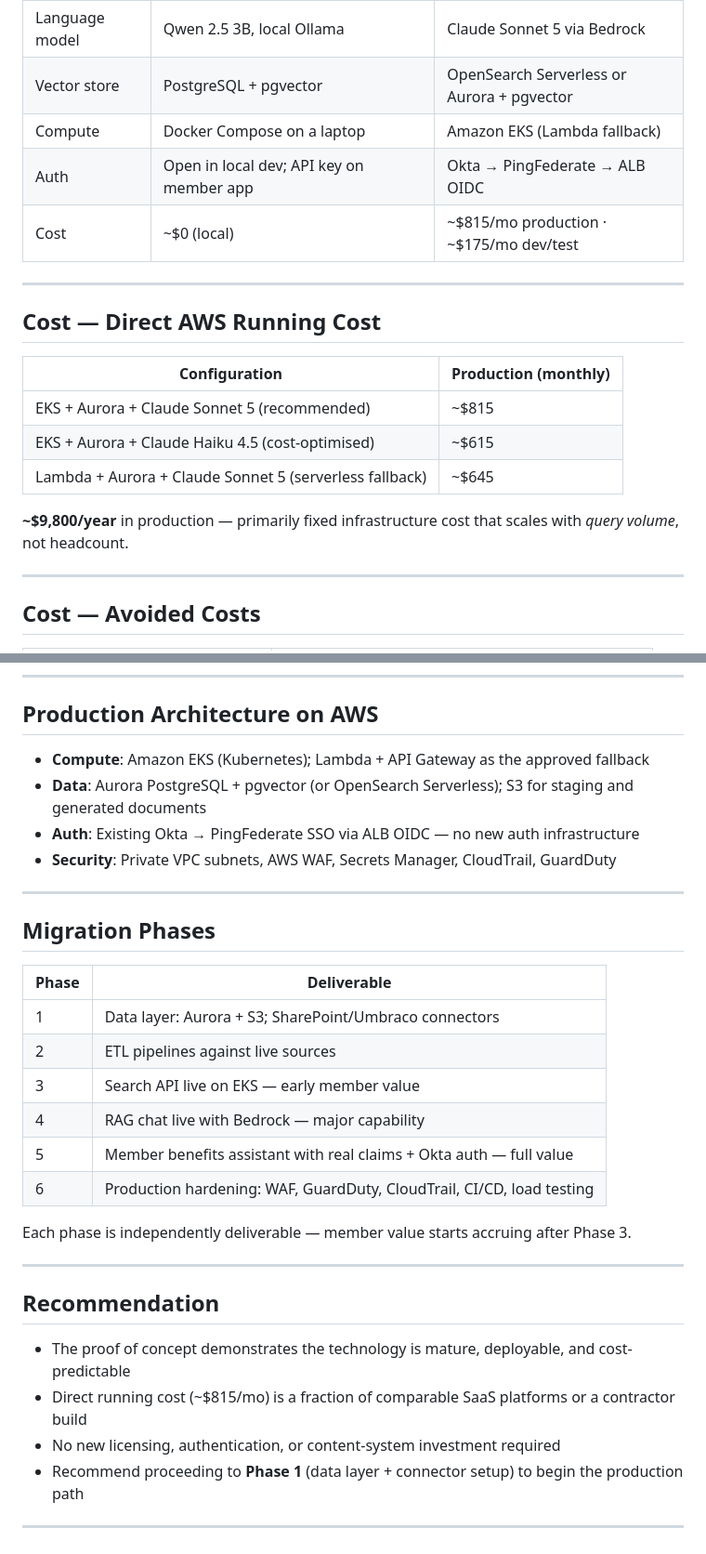
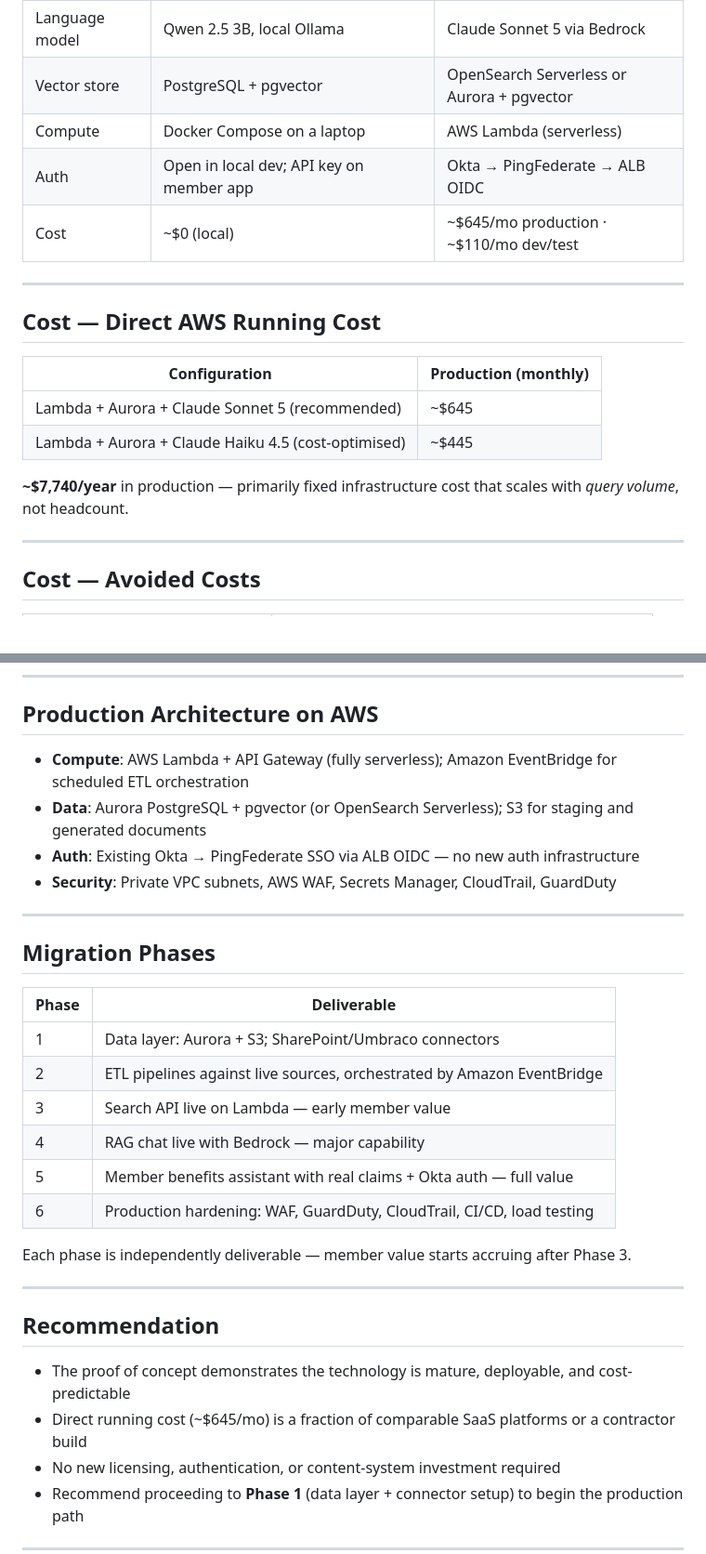
Before and after one commit to sjackshaw/document-search, a Markdown page: docs/deck/presentation.md, 2 parts joined by grey strips. Shown at 93% size. Rendered like a GitHub page; blank space fills up the shorter version.

Commit message:
Replace EKS references with Lambda/EventBridge in presentation.md
Co-authored-by: sjackshaw <190559717+sjackshaw@users.noreply.github.com>

```diff
--- a/docs/deck/presentation.md
+++ b/docs/deck/presentation.md
@@ -143,9 +143,9 @@ Two ML models do the heavy lifting; two deterministic, auditable rule systems ha
 | Embedding | BGE-small, CPU, in-process (384d) | Cohere Embed v3 via Bedrock (1024d) |
 | Language model | Qwen 2.5 3B, local Ollama | Claude Sonnet 5 via Bedrock |
 | Vector store | PostgreSQL + pgvector | OpenSearch Serverless or Aurora + pgvector |
-| Compute | Docker Compose on a laptop | Amazon EKS (Lambda fallback) |
+| Compute | Docker Compose on a laptop | AWS Lambda (serverless) |
 | Auth | Open in local dev; API key on member app | Okta → PingFederate → ALB OIDC |
-| Cost | ~$0 (local) | ~$815/mo production · ~$175/mo dev/test |
+| Cost | ~$0 (local) | ~$645/mo production · ~$110/mo dev/test |
 
 ---
 
@@ -153,11 +153,10 @@ Two ML models do the heavy lifting; two deterministic, auditable rule systems ha
 
 | Configuration | Production (monthly) |
 |---|---|
-| EKS + Aurora + Claude Sonnet 5 (recommended) | ~$815 |
-| EKS + Aurora + Claude Haiku 4.5 (cost-optimised) | ~$615 |
-| Lambda + Aurora + Claude Sonnet 5 (serverless fallback) | ~$645 |
+| Lambda + Aurora + Claude Sonnet 5 (recommended) | ~$645 |
+| Lambda + Aurora + Claude Haiku 4.5 (cost-optimised) | ~$445 |
 
-**~$9,800/year** in production — primarily fixed infrastructure cost that scales with *query volume*, not headcount.
+**~$7,740/year** in production — primarily fixed infrastructure cost that scales with *query volume*, not headcount.
 
 ---
 
@@ -214,7 +213,7 @@ Two ML models do the heavy lifting; two deterministic, auditable rule systems ha
 
 ## Production Architecture on AWS
 
-- **Compute**: Amazon EKS (Kubernetes); Lambda + API Gateway as the approved fallback
+- **Compute**: AWS Lambda + API Gateway (fully serverless); Amazon EventBridge for scheduled ETL orchestration
 - **Data**: Aurora PostgreSQL + pgvector (or OpenSearch Serverless); S3 for staging and generated documents
 - **Auth**: Existing Okta → PingFederate SSO via ALB OIDC — no new auth infrastructure
 - **Security**: Private VPC subnets, AWS WAF, Secrets Manager, CloudTrail, GuardDuty
@@ -226,8 +225,8 @@ Two ML models do the heavy lifting; two deterministic, auditable rule systems ha
 | Phase | Deliverable |
 |---|---|
 | 1 | Data layer: Aurora + S3; SharePoint/Umbraco connectors |
-| 2 | ETL pipelines against live sources |
-| 3 | Search API live on EKS — early member value |
+| 2 | ETL pipelines against live sources, orchestrated by Amazon EventBridge |
+| 3 | Search API live on Lambda — early member value |
 | 4 | RAG chat live with Bedrock — major capability |
 | 5 | Member benefits assistant with real claims + Okta auth — full value |
 | 6 | Production hardening: WAF, GuardDuty, CloudTrail, CI/CD, load testing |
@@ -239,7 +238,7 @@ Each phase is independently deliverable — member value starts accruing after P
 ## Recommendation
 
 - The proof of concept demonstrates the technology is mature, deployable, and cost-predictable
-- Direct running cost (~$815/mo) is a fraction of comparable SaaS platforms or a contractor build
+- Direct running cost (~$645/mo) is a fraction of comparable SaaS platforms or a contractor build
 - No new licensing, authentication, or content-system investment required
 - Recommend proceeding to **Phase 1** (data layer + connector setup) to begin the production path
 
```
Also changed, not shown: other parts of docs/deck/presentation.md (+3 -3 lines).
